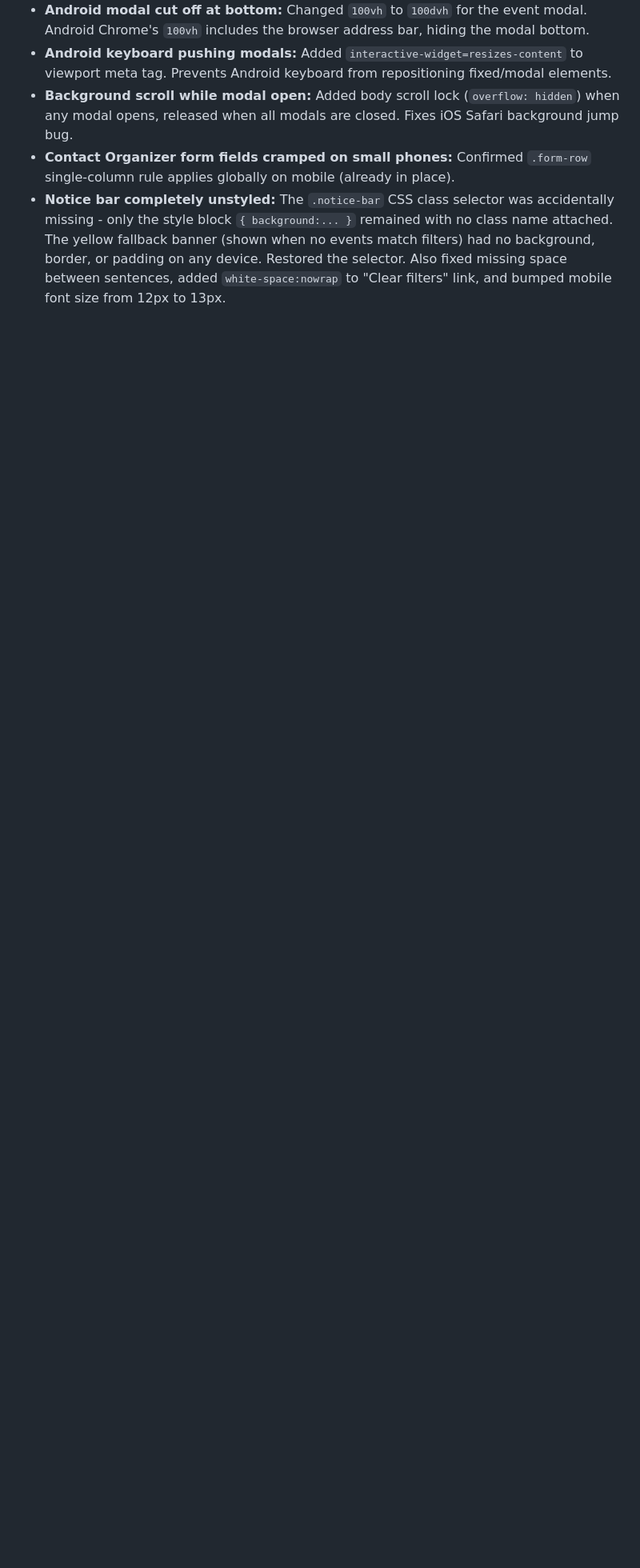
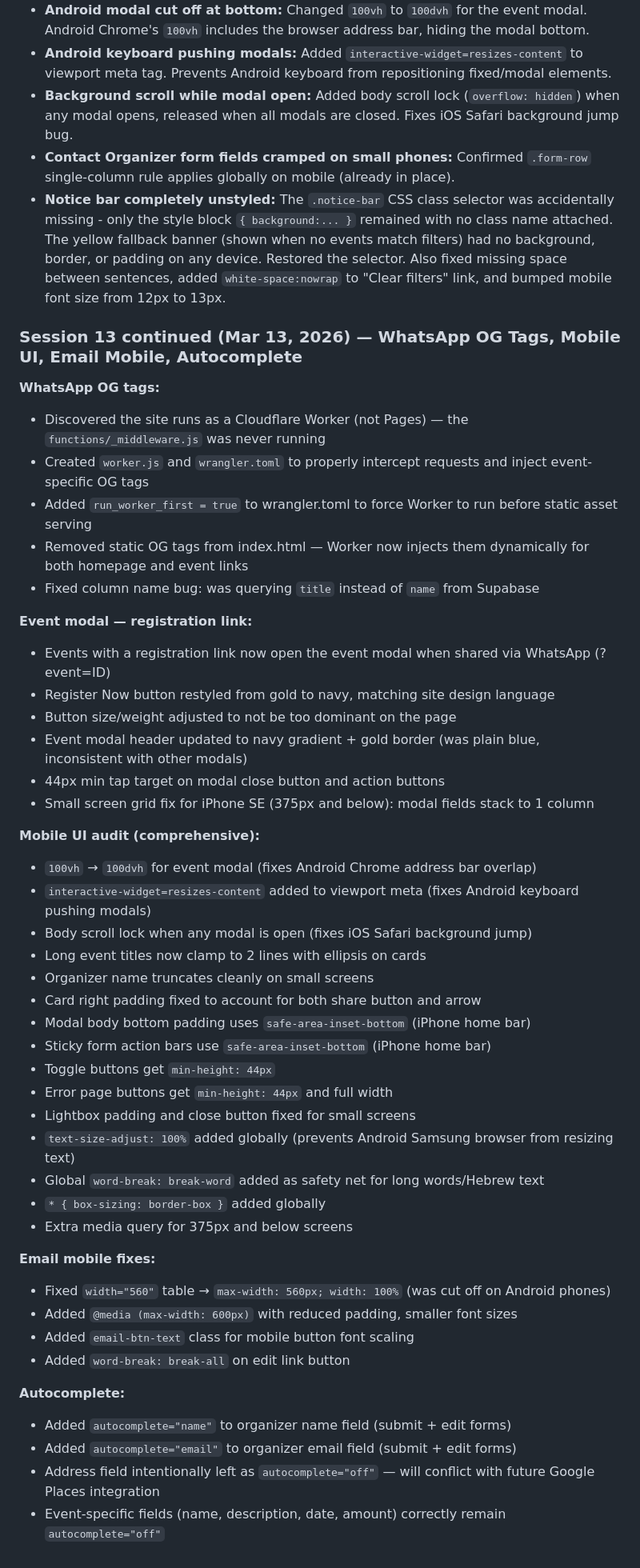
Before and after one commit to NoaAharony/community-events, a Markdown page: projectTracking.md, the part around the change. Shown at 80% size. Rendered like a GitHub page; blank space fills up the shorter version.

Commit message:
Update projectTracking and backlog - Session 13 complete

```diff
--- a/projectTracking.md
+++ b/projectTracking.md
@@ -277,3 +277,49 @@ All pages are a single HTML file with JS toggling visibility between sections:
 - **Background scroll while modal open:** Added body scroll lock (`overflow: hidden`) when any modal opens, released when all modals are closed. Fixes iOS Safari background jump bug.
 - **Contact Organizer form fields cramped on small phones:** Confirmed `.form-row` single-column rule applies globally on mobile (already in place).
 - **Notice bar completely unstyled:** The `.notice-bar` CSS class selector was accidentally missing - only the style block `{ background:... }` remained with no class name attached. The yellow fallback banner (shown when no events match filters) had no background, border, or padding on any device. Restored the selector. Also fixed missing space between sentences, added `white-space:nowrap` to "Clear filters" link, and bumped mobile font size from 12px to 13px.
+
+### Session 13 continued (Mar 13, 2026) — WhatsApp OG Tags, Mobile UI, Email Mobile, Autocomplete
+
+**WhatsApp OG tags:**
+- Discovered the site runs as a Cloudflare Worker (not Pages) — the `functions/_middleware.js` was never running
+- Created `worker.js` and `wrangler.toml` to properly intercept requests and inject event-specific OG tags
+- Added `run_worker_first = true` to wrangler.toml to force Worker to run before static asset serving
+- Removed static OG tags from index.html — Worker now injects them dynamically for both homepage and event links
+- Fixed column name bug: was querying `title` instead of `name` from Supabase
+
+**Event modal — registration link:**
+- Events with a registration link now open the event modal when shared via WhatsApp (?event=ID)
+- Register Now button restyled from gold to navy, matching site design language
+- Button size/weight adjusted to not be too dominant on the page
+- Event modal header updated to navy gradient + gold border (was plain blue, inconsistent with other modals)
+- 44px min tap target on modal close button and action buttons
+- Small screen grid fix for iPhone SE (375px and below): modal fields stack to 1 column
+
+**Mobile UI audit (comprehensive):**
+- `100vh` → `100dvh` for event modal (fixes Android Chrome address bar overlap)
+- `interactive-widget=resizes-content` added to viewport meta (fixes Android keyboard pushing modals)
+- Body scroll lock when any modal is open (fixes iOS Safari background jump)
+- Long event titles now clamp to 2 lines with ellipsis on cards
+- Organizer name truncates cleanly on small screens
+- Card right padding fixed to account for both share button and arrow
+- Modal body bottom padding uses `safe-area-inset-bottom` (iPhone home bar)
+- Sticky form action bars use `safe-area-inset-bottom` (iPhone home bar)
+- Toggle buttons get `min-height: 44px`
+- Error page buttons get `min-height: 44px` and full width
+- Lightbox padding and close button fixed for small screens
+- `text-size-adjust: 100%` added globally (prevents Android Samsung browser from resizing text)
+- Global `word-break: break-word` added as safety net for long words/Hebrew text
+- `* { box-sizing: border-box }` added globally
+- Extra media query for 375px and below screens
+
+**Email mobile fixes:**
+- Fixed `width="560"` table → `max-width: 560px; width: 100%` (was cut off on Android phones)
+- Added `@media (max-width: 600px)` with reduced padding, smaller font sizes
+- Added `email-btn-text` class for mobile button font scaling
+- Added `word-break: break-all` on edit link button
+
+**Autocomplete:**
+- Added `autocomplete="name"` to organizer name field (submit + edit forms)
+- Added `autocomplete="email"` to organizer email field (submit + edit forms)
+- Address field intentionally left as `autocomplete="off"` — will conflict with future Google Places integration
+- Event-specific fields (name, description, date, amount) correctly remain `autocomplete="off"`
```
Also changed, not shown: backlog.md (+2 -2 lines).
